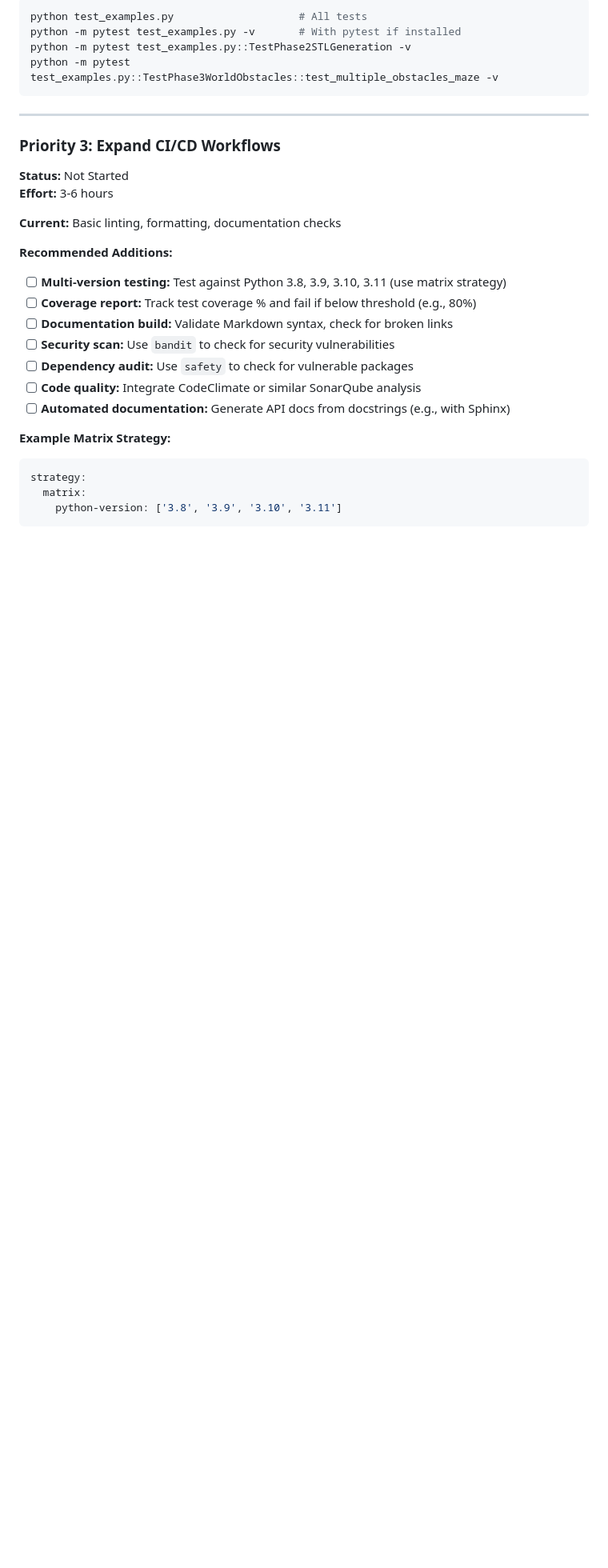
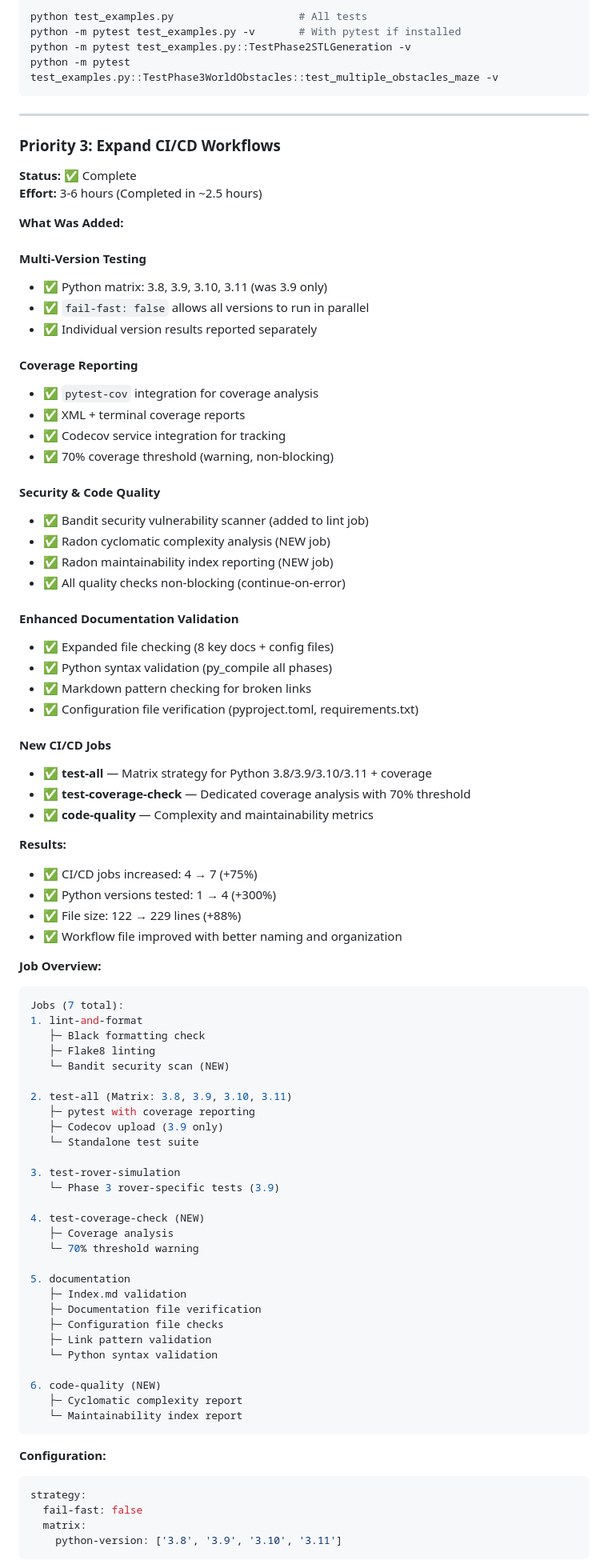
Before and after one commit to smit4786/DetroitAutomationAcademy, a Markdown page: IMPROVEMENTS.md, the part around one of its changes. Shown at 80% size. GitHub-like rendering; blank space fills up the shorter version.

Commit message:
docs(improvements): mark p3 as complete, update ci/cd section
- Rename Priority 3 from 'Not Started' to ✅ Complete
- Document all enhancements: multi-version testing, coverage reporting, security scanning
- Add detailed job overview showing 7 jobs (was 4, +75%)
- Add Python versions tested: 1→4 (+300%)
- Include configuration examples and non-blocking design rationale
- Document Bandit, Radon, and Codecov integrations
- Add next steps for CI/CD (badges, branch protection, status checks)

Status: ✅ P1 Complete | ✅ P2 Complete | ✅ P3 Complete | 🔄 P4 Next (CAD Functions)

````diff
--- a/IMPROVEMENTS.md
+++ b/IMPROVEMENTS.md
@@ -174,23 +174,81 @@ python -m pytest test_examples.py::TestPhase3WorldObstacles::test_multiple_obsta
 ---
 
 ### Priority 3: Expand CI/CD Workflows
-**Status:** Not Started
-**Effort:** 3-6 hours
+**Status:** ✅ Complete
+**Effort:** 3-6 hours (Completed in ~2.5 hours)
 
-**Current:** Basic linting, formatting, documentation checks
+**What Was Added:**
 
-**Recommended Additions:**
-- [ ] **Multi-version testing:** Test against Python 3.8, 3.9, 3.10, 3.11 (use matrix strategy)
-- [ ] **Coverage report:** Track test coverage % and fail if below threshold (e.g., 80%)
-- [ ] **Documentation build:** Validate Markdown syntax, check for broken links
-- [ ] **Security scan:** Use `bandit` to check for security vulnerabilities
-- [ ] **Dependency audit:** Use `safety` to check for vulnerable packages
-- [ ] **Code quality:** Integrate CodeClimate or similar SonarQube analysis
-- [ ] **Automated documentation:** Generate API docs from docstrings (e.g., with Sphinx)
+#### Multi-Version Testing
+- ✅ Python matrix: 3.8, 3.9, 3.10, 3.11 (was 3.9 only)
+- ✅ `fail-fast: false` allows all versions to run in parallel
+- ✅ Individual version results reported separately
 
-**Example Matrix Strategy:**
+#### Coverage Reporting
+- ✅ `pytest-cov` integration for coverage analysis
+- ✅ XML + terminal coverage reports
+- ✅ Codecov service integration for tracking
+- ✅ 70% coverage threshold (warning, non-blocking)
+
+#### Security & Code Quality
+- ✅ Bandit security vulnerability scanner (added to lint job)
+- ✅ Radon cyclomatic complexity analysis (NEW job)
+- ✅ Radon maintainability index reporting (NEW job)
+- ✅ All quality checks non-blocking (continue-on-error)
+
+#### Enhanced Documentation Validation
+- ✅ Expanded file checking (8 key docs + config files)
+- ✅ Python syntax validation (py_compile all phases)
+- ✅ Markdown pattern checking for broken links
+- ✅ Configuration file verification (pyproject.toml, requirements.txt)
+
+#### New CI/CD Jobs
+- ✅ **test-all** — Matrix strategy for Python 3.8/3.9/3.10/3.11 + coverage
+- ✅ **test-coverage-check** — Dedicated coverage analysis with 70% threshold
+- ✅ **code-quality** — Complexity and maintainability metrics
+
+**Results:**
+- ✅ CI/CD jobs increased: 4 → 7 (+75%)
+- ✅ Python versions tested: 1 → 4 (+300%)
+- ✅ File size: 122 → 229 lines (+88%)
+- ✅ Workflow file improved with better naming and organization
+
+**Job Overview:**
+```yaml
+Jobs (7 total):
+1. lint-and-format
+   ├─ Black formatting check
+   ├─ Flake8 linting
+   └─ Bandit security scan (NEW)
+
+2. test-all (Matrix: 3.8, 3.9, 3.10, 3.11)
+   ├─ pytest with coverage reporting
+   ├─ Codecov upload (3.9 only)
+   └─ Standalone test suite
+
+3. test-rover-simulation
+   └─ Phase 3 rover-specific tests (3.9)
+
+4. test-coverage-check (NEW)
+   ├─ Coverage analysis
+   └─ 70% threshold warning
+
+5. documentation
+   ├─ Index.md validation
+   ├─ Documentation file verification
+   ├─ Configuration file checks
+   ├─ Link pattern validation
+   └─ Python syntax validation
+
+6. code-quality (NEW)
+   ├─ Cyclomatic complexity report
+   └─ Maintainability index report
+```
+
+**Configuration:**
 ```yaml
 strategy:
+  fail-fast: false
   matrix:
     python-version: ['3.8', '3.9', '3.10', '3.11']
 ```
````
Also changed, not shown: other parts of IMPROVEMENTS.md (+26 -0 lines).
